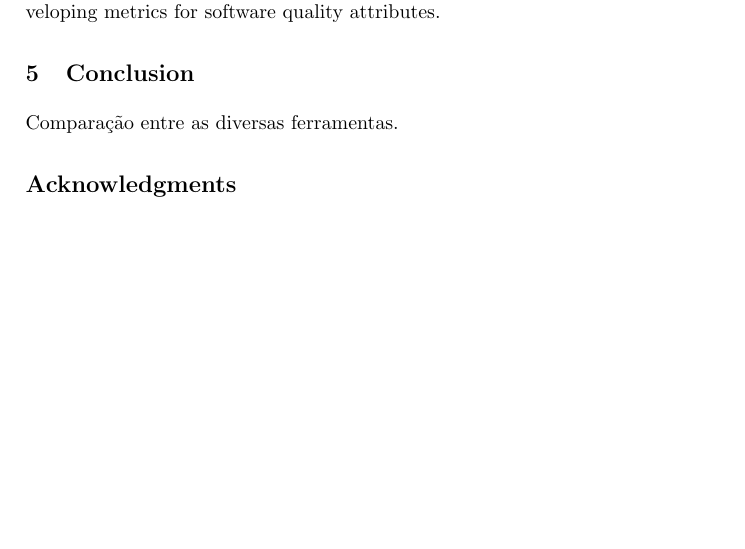
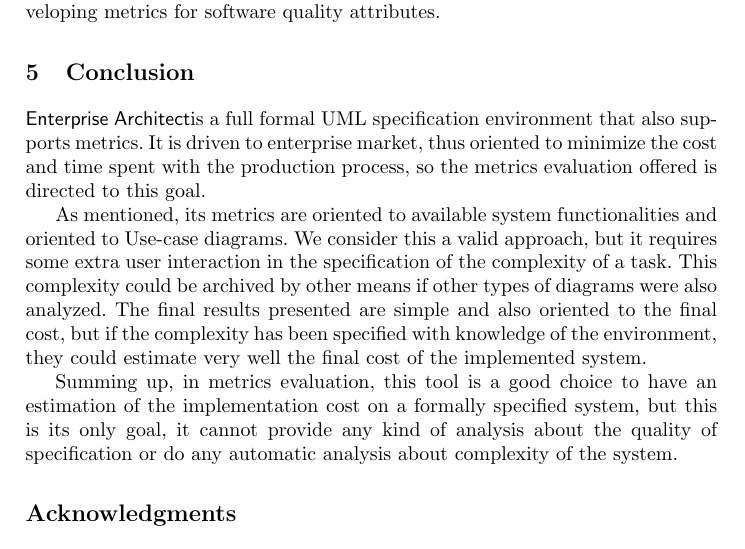
Before and after one commit to ulisses/amlmt-paper, a LaTeX thesis (modLangCorta11.tex, which reads sections/conc.tex): part of page 12 of 13, cut so that both start at the same text, the shorter picture padded with empty space. Compiled offline with pdfLaTeX.

Commit message:
Parágrafo conclusivo do enterprise architect

```diff
--- a/sections/conc.tex
+++ b/sections/conc.tex
@@ -1,3 +1,14 @@
 \section{Conclusion} \label{conc}
+\entArch is a full formal UML specification environment that also supports metrics.
+It is driven to enterprise market, thus oriented to minimize the cost and time spent with the production process, so the metrics evaluation offered is directed to this goal.
 
-Comparação entre as diversas ferramentas.
+As mentioned, its metrics are oriented to available system functionalities and oriented to Use-case diagrams.
+%bad
+We consider this a valid approach, but it requires some extra user interaction in the specification of the complexity of a task.
+This complexity could be archived by other means if other types of diagrams were also analyzed.
+%good
+The final results presented are simple and also oriented to the final cost, but if the complexity has been specified with knowledge of the environment, they could estimate very well the final cost of the implemented system.
+
+Summing up, in metrics evaluation, this tool is a good choice to have an estimation of the implementation cost on a formally specified system, but this is its only goal, it cannot provide any kind of analysis about the quality of specification or do any automatic analysis about complexity of the system.
+
+%Comparação entre as diversas ferramentas.
```
